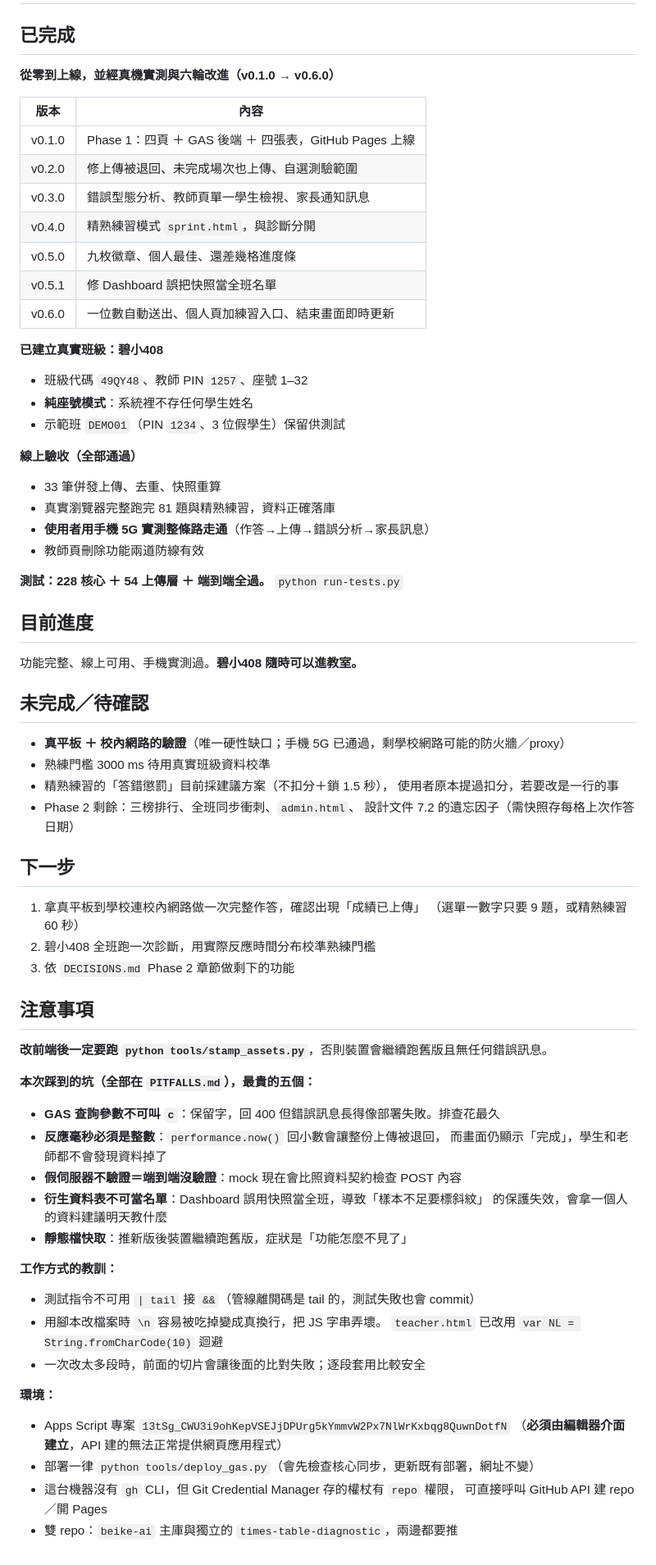
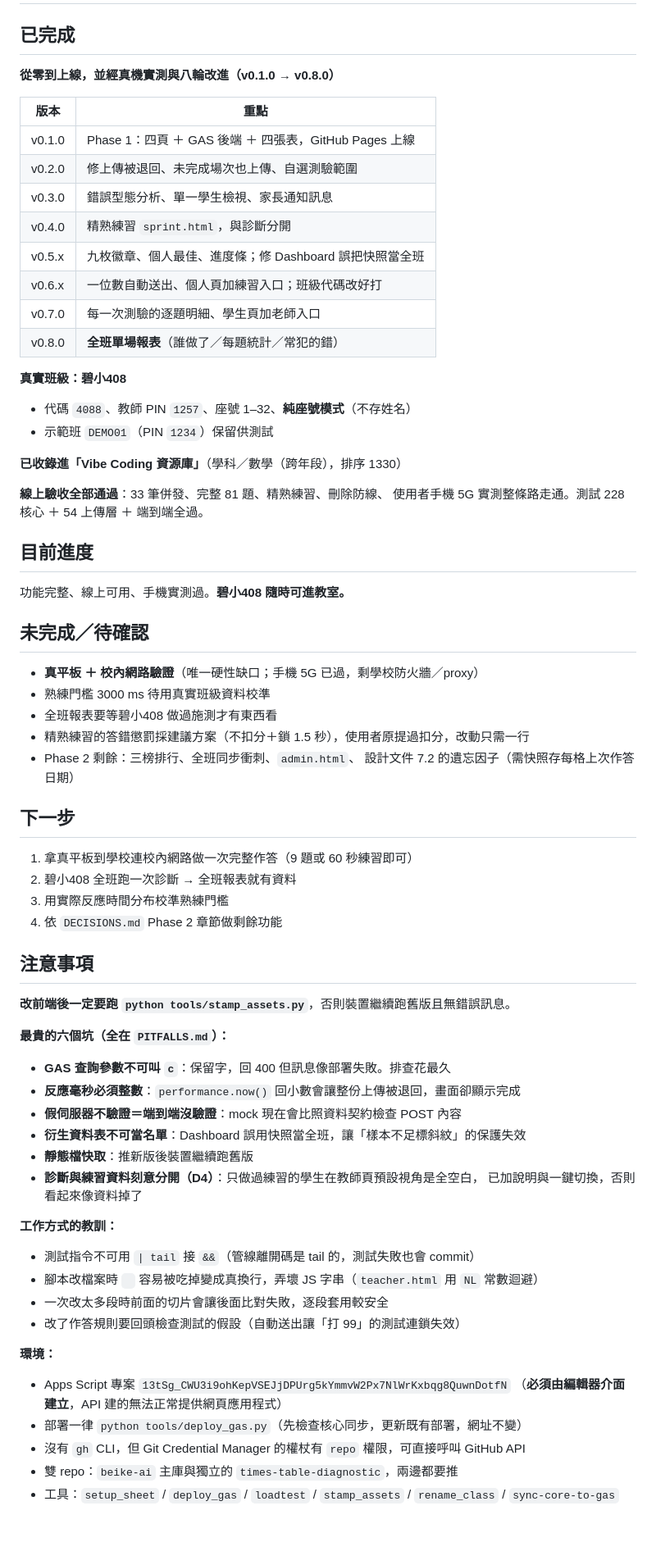
Before and after one commit to wukolo1206/times-table-diagnostic, a Markdown page: handoff.md, the part around one of its changes. Shown at 82% size. Drawn GitHub-style; blank space fills up the shorter version.

Commit message:
docs: 交接文件 v0.8.0
Co-Authored-By: Claude Opus 5 <noreply@anthropic.com>

```diff
--- a/handoff.md
+++ b/handoff.md
@@ -2,79 +2,76 @@
 
 ## 已完成
 
-**從零到上線，並經真機實測與六輪改進（v0.1.0 → v0.6.0）**
+**從零到上線，並經真機實測與八輪改進（v0.1.0 → v0.8.0）**
 
-| 版本 | 內容 |
+| 版本 | 重點 |
 |---|---|
 | v0.1.0 | Phase 1：四頁 ＋ GAS 後端 ＋ 四張表，GitHub Pages 上線 |
 | v0.2.0 | 修上傳被退回、未完成場次也上傳、自選測驗範圍 |
-| v0.3.0 | 錯誤型態分析、教師頁單一學生檢視、家長通知訊息 |
-| v0.4.0 | 精熟練習模式 `sprint.html`，與診斷分開 |
-| v0.5.0 | 九枚徽章、個人最佳、還差幾格進度條 |
-| v0.5.1 | 修 Dashboard 誤把快照當全班名單 |
-| v0.6.0 | 一位數自動送出、個人頁加練習入口、結束畫面即時更新 |
+| v0.3.0 | 錯誤型態分析、單一學生檢視、家長通知訊息 |
+| v0.4.0 | 精熟練習 `sprint.html`，與診斷分開 |
+| v0.5.x | 九枚徽章、個人最佳、進度條；修 Dashboard 誤把快照當全班 |
+| v0.6.x | 一位數自動送出、個人頁加練習入口；班級代碼改好打 |
+| v0.7.0 | 每一次測驗的逐題明細、學生頁加老師入口 |
+| v0.8.0 | **全班單場報表**（誰做了／每題統計／常犯的錯） |
 
-**已建立真實班級：碧小408**
+**真實班級：碧小408**
 
-- 班級代碼 `49QY48`、教師 PIN `1257`、座號 1–32
-- **純座號模式**：系統裡不存任何學生姓名
-- 示範班 `DEMO01`（PIN `1234`、3 位假學生）保留供測試
+- 代碼 `4088`、教師 PIN `1257`、座號 1–32、**純座號模式**（不存姓名）
+- 示範班 `DEMO01`（PIN `1234`）保留供測試
 
-**線上驗收（全部通過）**
+**已收錄進「Vibe Coding 資源庫」**（學科／數學（跨年段），排序 1330）
 
-- 33 筆併發上傳、去重、快照重算
-- 真實瀏覽器完整跑完 81 題與精熟練習，資料正確落庫
-- **使用者用手機 5G 實測整條路走通**（作答→上傳→錯誤分析→家長訊息）
-- 教師頁刪除功能兩道防線有效
-
-**測試：228 核心 ＋ 54 上傳層 ＋ 端到端全過。** `python run-tests.py`
+**線上驗收全部通過**：33 筆併發、完整 81 題、精熟練習、刪除防線、
+使用者手機 5G 實測整條路走通。測試 228 核心 ＋ 54 上傳層 ＋ 端到端全過。
 
 ## 目前進度
 
-功能完整、線上可用、手機實測過。**碧小408 隨時可以進教室。**
+功能完整、線上可用、手機實測過。**碧小408 隨時可進教室。**
 
 ## 未完成／待確認
 
-- **真平板 ＋ 校內網路的驗證**（唯一硬性缺口；手機 5G 已通過，剩學校網路可能的防火牆／proxy）
+- **真平板 ＋ 校內網路驗證**（唯一硬性缺口；手機 5G 已過，剩學校防火牆／proxy）
 - 熟練門檻 3000 ms 待用真實班級資料校準
-- 精熟練習的「答錯懲罰」目前採建議方案（不扣分＋鎖 1.5 秒），
-  使用者原本提過扣分，若要改是一行的事
+- 全班報表要等碧小408 做過施測才有東西看
+- 精熟練習的答錯懲罰採建議方案（不扣分＋鎖 1.5 秒），使用者原提過扣分，改動只需一行
 - Phase 2 剩餘：三榜排行、全班同步衝刺、`admin.html`、
   設計文件 7.2 的遺忘因子（需快照存每格上次作答日期）
 
 ## 下一步
 
-1. 拿真平板到學校連校內網路做一次完整作答，確認出現「成績已上傳」
-   （選單一數字只要 9 題，或精熟練習 60 秒）
-2. 碧小408 全班跑一次診斷，用實際反應時間分布校準熟練門檻
-3. 依 `DECISIONS.md` Phase 2 章節做剩下的功能
+1. 拿真平板到學校連校內網路做一次完整作答（9 題或 60 秒練習即可）
+2. 碧小408 全班跑一次診斷 → 全班報表就有資料
+3. 用實際反應時間分布校準熟練門檻
+4. 依 `DECISIONS.md` Phase 2 章節做剩餘功能
 
 ## 注意事項
 
-**改前端後一定要跑 `python tools/stamp_assets.py`**，否則裝置會繼續跑舊版且無任何錯誤訊息。
+**改前端後一定要跑 `python tools/stamp_assets.py`**，否則裝置繼續跑舊版且無錯誤訊息。
 
-**本次踩到的坑（全部在 `PITFALLS.md`），最貴的五個：**
+**最貴的六個坑（全在 `PITFALLS.md`）：**
 
-- **GAS 查詢參數不可叫 `c`**：保留字，回 400 但錯誤訊息長得像部署失敗。排查花最久
-- **反應毫秒必須是整數**：`performance.now()` 回小數會讓整份上傳被退回，
-  而畫面仍顯示「完成」，學生和老師都不會發現資料掉了
+- **GAS 查詢參數不可叫 `c`**：保留字，回 400 但訊息像部署失敗。排查花最久
+- **反應毫秒必須整數**：`performance.now()` 回小數會讓整份上傳被退回，畫面卻顯示完成
 - **假伺服器不驗證＝端到端沒驗證**：mock 現在會比照資料契約檢查 POST 內容
-- **衍生資料表不可當名單**：Dashboard 誤用快照當全班，導致「樣本不足要標斜紋」
-  的保護失效，會拿一個人的資料建議明天教什麼
-- **靜態檔快取**：推新版後裝置繼續跑舊版，症狀是「功能怎麼不見了」
+- **衍生資料表不可當名單**：Dashboard 誤用快照當全班，讓「樣本不足標斜紋」的保護失效
+- **靜態檔快取**：推新版後裝置繼續跑舊版
+- **診斷與練習資料刻意分開（D4）**：只做過練習的學生在教師頁預設視角是全空白，
+  已加說明與一鍵切換，否則看起來像資料掉了
 
 **工作方式的教訓：**
 
 - 測試指令不可用 `| tail` 接 `&&`（管線離開碼是 tail 的，測試失敗也會 commit）
-- 用腳本改檔案時 `\n` 容易被吃掉變成真換行，把 JS 字串弄壞。
-  `teacher.html` 已改用 `var NL = String.fromCharCode(10)` 迴避
-- 一次改太多段時，前面的切片會讓後面的比對失敗；逐段套用比較安全
+- 腳本改檔案時 `
+` 容易被吃掉變成真換行，弄壞 JS 字串（`teacher.html` 用 `NL` 常數迴避）
+- 一次改太多段時前面的切片會讓後面比對失敗，逐段套用較安全
+- 改了作答規則要回頭檢查測試的假設（自動送出讓「打 99」的測試連鎖失效）
 
 **環境：**
 
 - Apps Script 專案 `13tSg_CWU3i9ohKepVSEJjDPUrg5kYmmvW2Px7NlWrKxbqg8QuwnDotfN`
   （**必須由編輯器介面建立**，API 建的無法正常提供網頁應用程式）
-- 部署一律 `python tools/deploy_gas.py`（會先檢查核心同步，更新既有部署，網址不變）
-- 這台機器沒有 `gh` CLI，但 Git Credential Manager 存的權杖有 `repo` 權限，
-  可直接呼叫 GitHub API 建 repo／開 Pages
+- 部署一律 `python tools/deploy_gas.py`（先檢查核心同步，更新既有部署，網址不變）
+- 沒有 `gh` CLI，但 Git Credential Manager 的權杖有 `repo` 權限，可直接呼叫 GitHub API
 - 雙 repo：`beike-ai` 主庫與獨立的 `times-table-diagnostic`，兩邊都要推
+- 工具：`setup_sheet` / `deploy_gas` / `loadtest` / `stamp_assets` / `rename_class` / `sync-core-to-gas`
```
Also changed, not shown: other parts of handoff.md (+1 -1 lines), AGENTS.md (+2 -1 lines), CLAUDE.md (+2 -1 lines).
